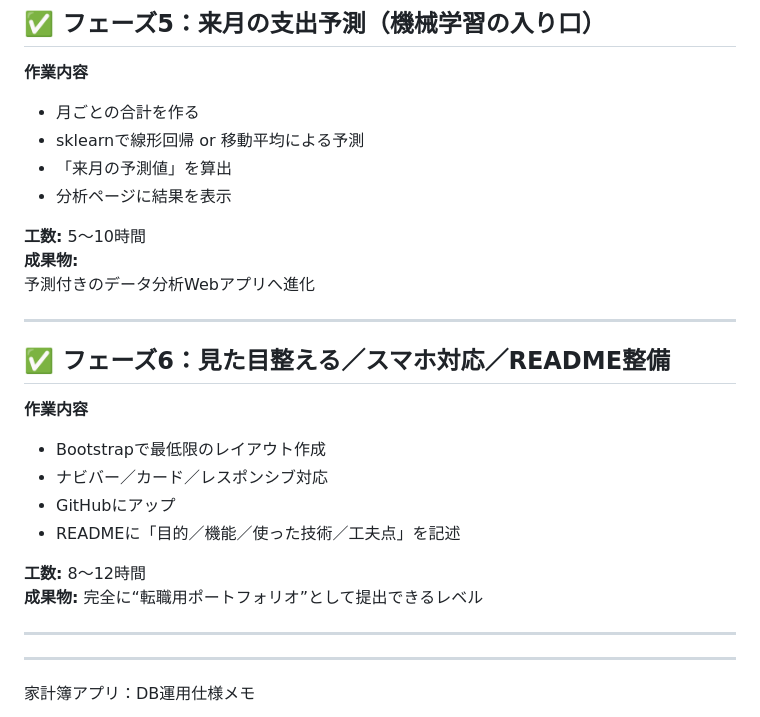
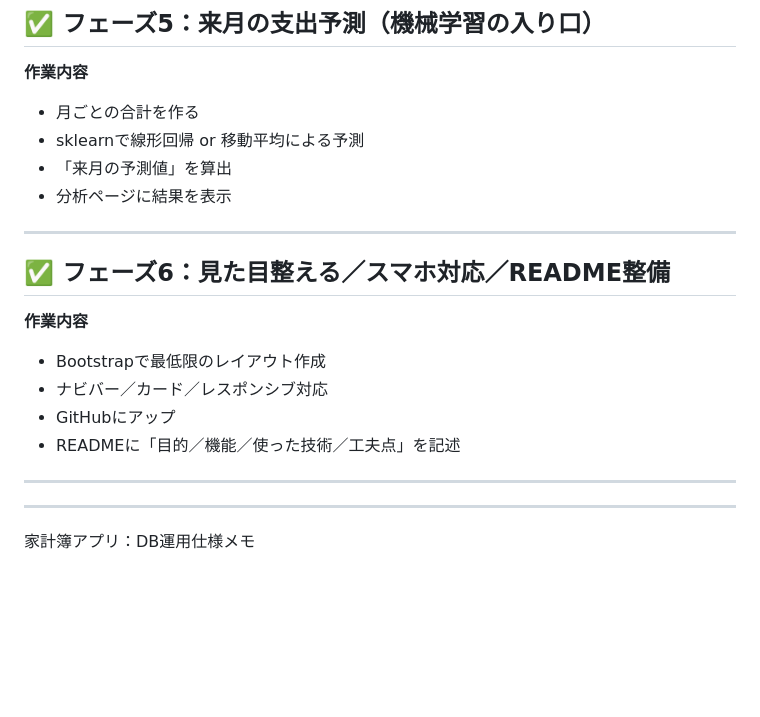
Before and after one commit to yoshimu-urami-nats/kakeibo-analytics-app, a Markdown page: docs/roadmap.md, the part around one of its changes. Drawn GitHub-style; blank space fills up the shorter version.

```diff
--- a/docs/roadmap.md
+++ b/docs/roadmap.md
@@ -85,10 +72,6 @@
 - 「来月の予測値」を算出
 - 分析ページに結果を表示
 
-**工数:** 5〜10時間
-**成果物:**
-予測付きのデータ分析Webアプリへ進化
-
 ---
 
 ## ✅ フェーズ6：見た目整える／スマホ対応／README整備
@@ -98,10 +81,6 @@
 - ナビバー／カード／レスポンシブ対応
 - GitHubにアップ
 - READMEに「目的／機能／使った技術／工夫点」を記述
-
-**工数:** 8〜12時間
-**成果物:** 完全に“転職用ポートフォリオ”として提出できるレベル
-
 
 
 ---
```
Also changed, not shown: other parts of docs/roadmap.md (+4 -17 lines).
